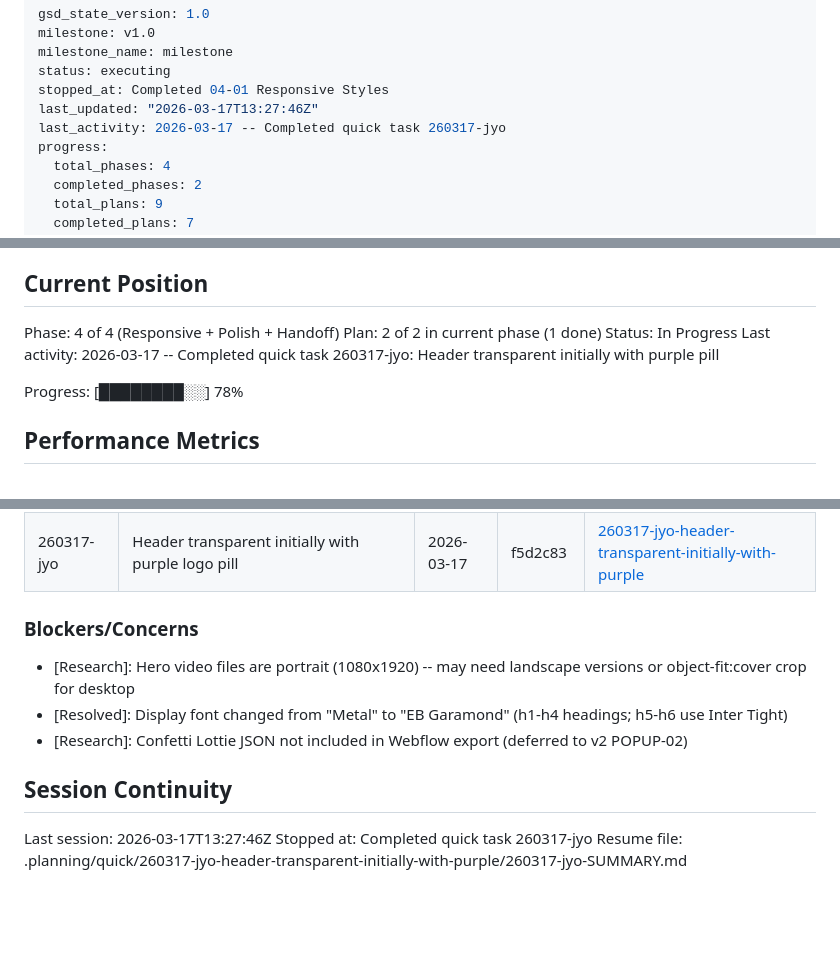
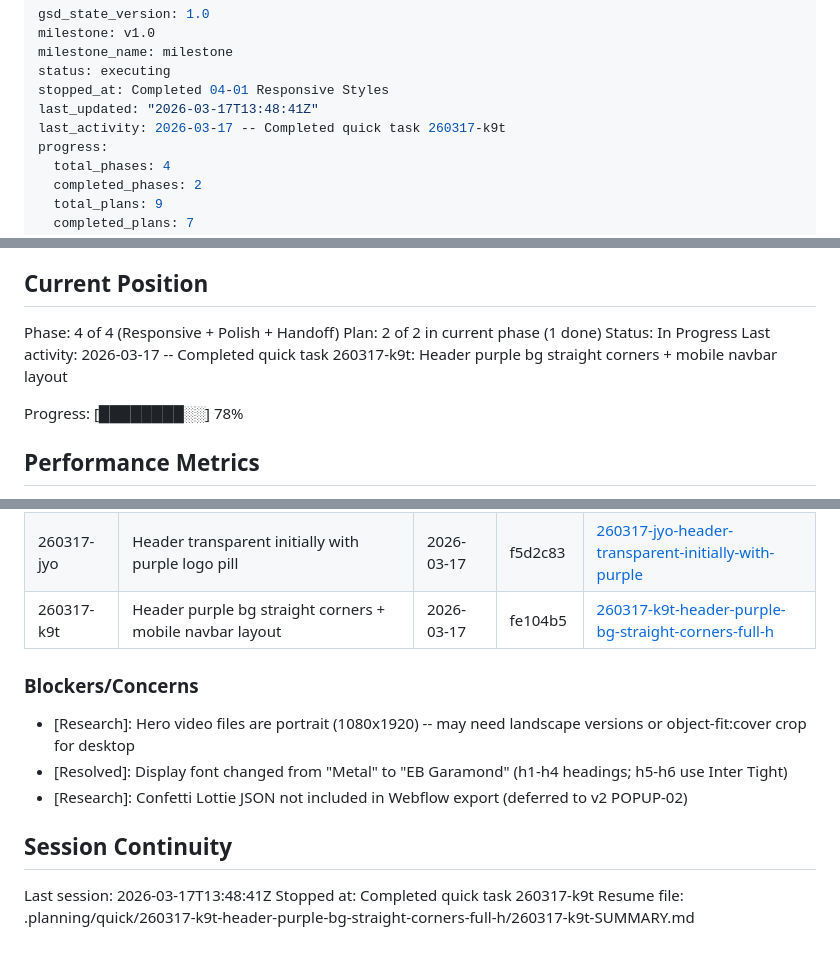
Before and after one commit to sergejsenchik/axioma-web, a Markdown page: .planning/STATE.md, 3 parts joined by grey strips. Drawn GitHub-style; blank space fills up the shorter version.

Commit message:
docs(quick-260317-k9t): complete header purple bg refinement + mobile navbar
Co-Authored-By: Claude Opus 4.6 (1M context) <noreply@anthropic.com>

```diff
--- a/.planning/STATE.md
+++ b/.planning/STATE.md
@@ -4,8 +4,8 @@ milestone: v1.0
 milestone_name: milestone
 status: executing
 stopped_at: Completed 04-01 Responsive Styles
-last_updated: "2026-03-17T13:27:46Z"
-last_activity: 2026-03-17 -- Completed quick task 260317-jyo
+last_updated: "2026-03-17T13:48:41Z"
+last_activity: 2026-03-17 -- Completed quick task 260317-k9t
 progress:
   total_phases: 4
   completed_phases: 2
@@ -28,7 +28,7 @@ See: .planning/PROJECT.md (updated 2026-03-13)
 Phase: 4 of 4 (Responsive + Polish + Handoff)
 Plan: 2 of 2 in current phase (1 done)
 Status: In Progress
-Last activity: 2026-03-17 -- Completed quick task 260317-jyo: Header transparent initially with purple pill
+Last activity: 2026-03-17 -- Completed quick task 260317-k9t: Header purple bg straight corners + mobile navbar layout
 
 Progress: [████████░░] 78%
 
@@ -105,6 +106,7 @@ None yet.
 | 260316-kb9 | Image-reveal preset, remove wipe/divider, heading reveals | 2026-03-16 | 0414430 | - |
 | 260316-kba | Image-reveal: mask resize effect (clip-path) | 2026-03-16 | 83e89a1 | - |
 | 260317-jyo | Header transparent initially with purple logo pill | 2026-03-17 | f5d2c83 | [260317-jyo-header-transparent-initially-with-purple](./quick/260317-jyo-header-transparent-initially-with-purple/) |
+| 260317-k9t | Header purple bg straight corners + mobile navbar layout | 2026-03-17 | fe104b5 | [260317-k9t-header-purple-bg-straight-corners-full-h](./quick/260317-k9t-header-purple-bg-straight-corners-full-h/) |
 
 ### Blockers/Concerns
 
@@ -114,6 +116,6 @@ None yet.
 
 ## Session Continuity
 
-Last session: 2026-03-17T13:27:46Z
-Stopped at: Completed quick task 260317-jyo
-Resume file: .planning/quick/260317-jyo-header-transparent-initially-with-purple/260317-jyo-SUMMARY.md
+Last session: 2026-03-17T13:48:41Z
+Stopped at: Completed quick task 260317-k9t
+Resume file: .planning/quick/260317-k9t-header-purple-bg-straight-corners-full-h/260317-k9t-SUMMARY.md
```
Also changed, not shown: other parts of .planning/STATE.md (+1 -0 lines), 1 other file.
